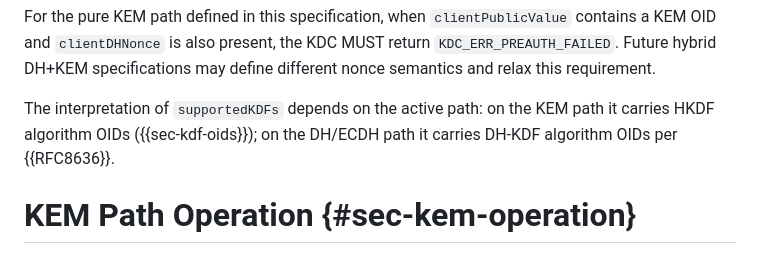
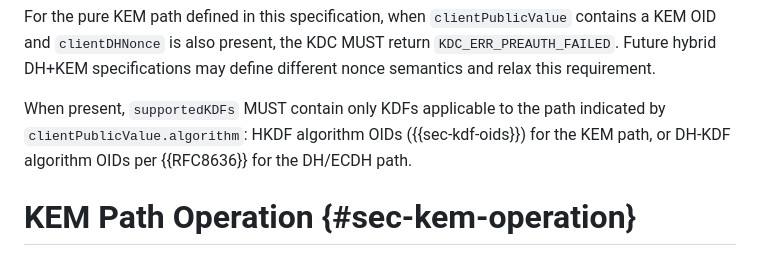
Before and after one commit to abbra/kitten-pkinit-pqc, a Markdown page: draft-bokovoy-kitten-pkinit-pqc.md, the part around the change. Rendered like a GitHub page.

Commit message:
supportedKDFs must contains OIDs for the selected path only

```diff
--- a/draft-bokovoy-kitten-pkinit-pqc.md
+++ b/draft-bokovoy-kitten-pkinit-pqc.md
@@ -415,9 +415,10 @@ present, the KDC MUST return `KDC_ERR_PREAUTH_FAILED`.  Future hybrid
 DH+KEM specifications may define different nonce semantics and relax this
 requirement.
 
-The interpretation of `supportedKDFs` depends on the active path: on the
-KEM path it carries HKDF algorithm OIDs ({{sec-kdf-oids}}); on the
-DH/ECDH path it carries DH-KDF algorithm OIDs per {{RFC8636}}.
+When present, `supportedKDFs` MUST contain only KDFs applicable to the
+path indicated by `clientPublicValue.algorithm`: HKDF algorithm OIDs
+({{sec-kdf-oids}}) for the KEM path, or DH-KDF algorithm OIDs per
+{{RFC8636}} for the DH/ECDH path.
 
 # KEM Path Operation {#sec-kem-operation}
 
```
